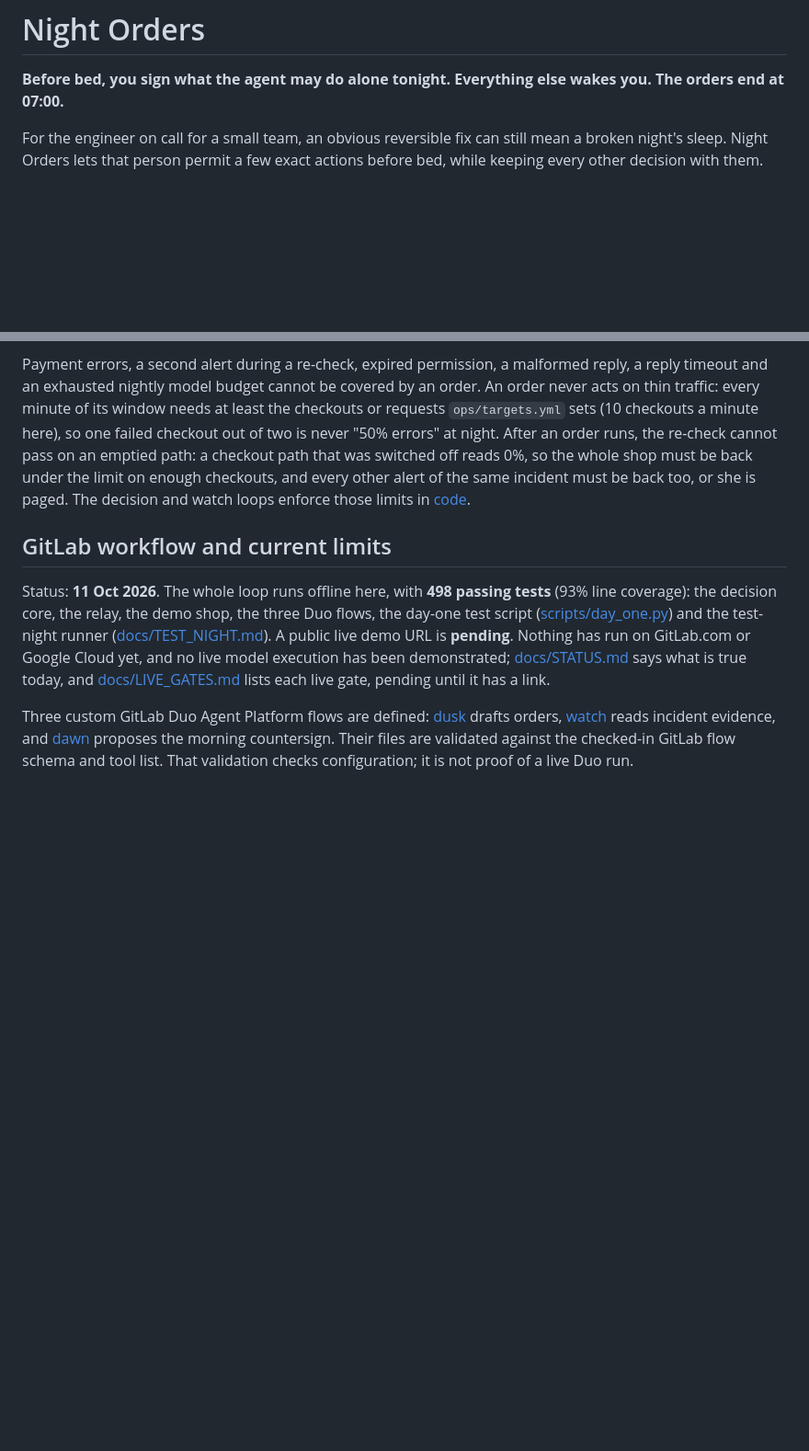
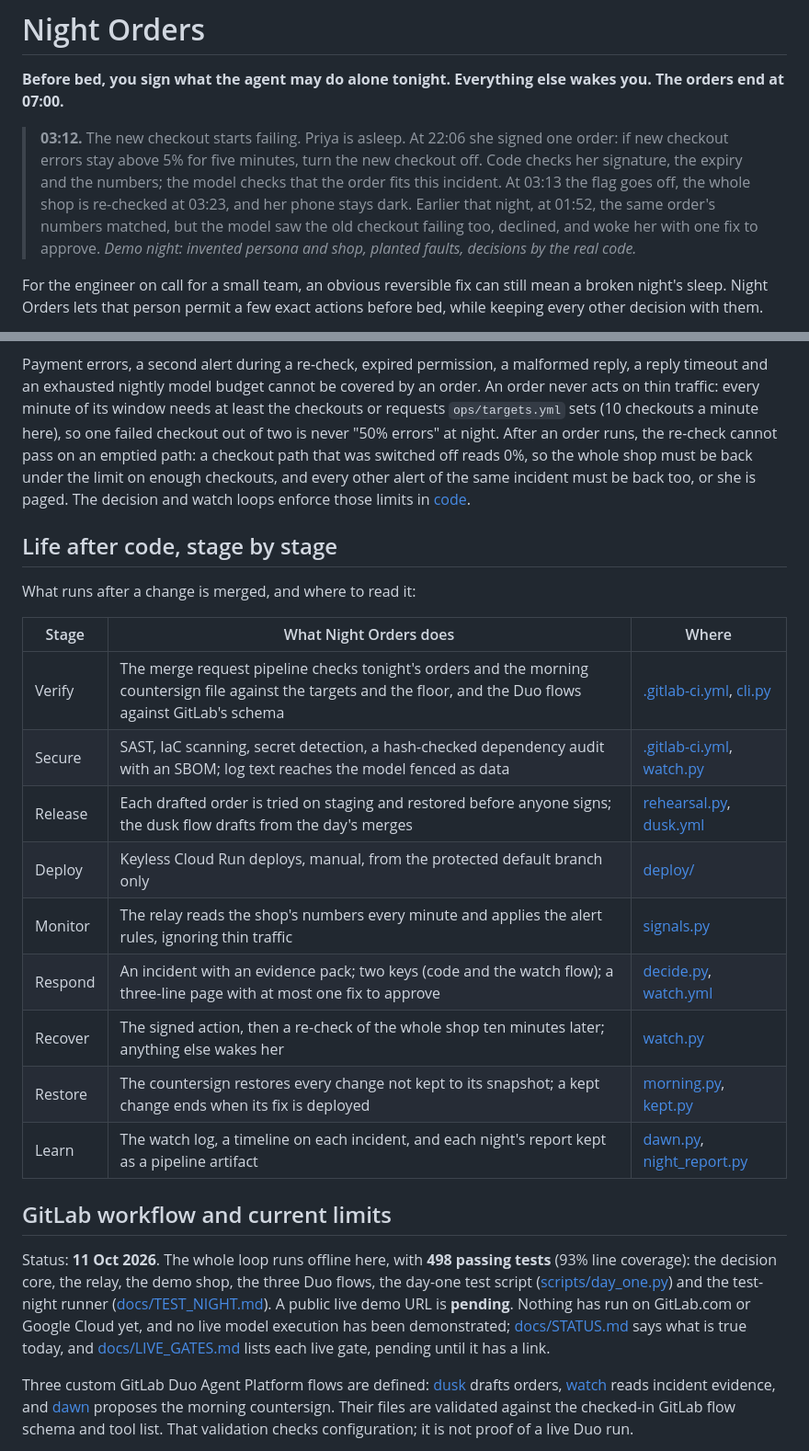
Before and after one commit to alejandro-publius/life-after-code, a Markdown page: README.md, 2 parts joined by grey strips. Shown at 92% size. GitHub-like rendering; blank space fills up the shorter version.

Commit message:
README opens with 03:12 and maps the post-code lifecycle stage by stage
A short cold open (labelled demo night) right under the tagline, and a
table of what Night Orders does in each stage after merge: verify,
secure, release, deploy, monitor, respond, recover, restore, learn, with
the file to read for each.

Co-Authored-By: Claude Opus 5.5 <noreply@anthropic.com>
Claude-Session: https://claude.ai/code/session_01VG8w28BicVbGkX8NqBStEq

```diff
--- a/README.md
+++ b/README.md
@@ -1,6 +1,8 @@
 # Night Orders
 
 **Before bed, you sign what the agent may do alone tonight. Everything else wakes you. The orders end at 07:00.**
+
+> **03:12.** The new checkout starts failing. Priya is asleep. At 22:06 she signed one order: if new checkout errors stay above 5% for five minutes, turn the new checkout off. Code checks her signature, the expiry and the numbers; the model checks that the order fits this incident. At 03:13 the flag goes off, the whole shop is re-checked at 03:23, and her phone stays dark. Earlier that night, at 01:52, the same order's numbers matched, but the model saw the old checkout failing too, declined, and woke her with one fix to approve. *Demo night: invented persona and shop, planted faults, decisions by the real code.*
 
 For the engineer on call for a small team, an obvious reversible fix can still mean a broken night's sleep. Night Orders lets that person permit a few exact actions before bed, while keeping every other decision with them.
 
@@ -73,6 +75,22 @@ The model chooses where to look. Code decides what is true. A human decides when
 
 Payment errors, a second alert during a re-check, expired permission, a malformed reply, a reply timeout and an exhausted nightly model budget cannot be covered by an order. An order never acts on thin traffic: every minute of its window needs at least the checkouts or requests `ops/targets.yml` sets (10 checkouts a minute here), so one failed checkout out of two is never "50% errors" at night. After an order runs, the re-check cannot pass on an emptied path: a checkout path that was switched off reads 0%, so the whole shop must be back under the limit on enough checkouts, and every other alert of the same incident must be back too, or she is paged. The decision and watch loops enforce those limits in [code](relay/nightorders/).
 
+## Life after code, stage by stage
+
+What runs after a change is merged, and where to read it:
+
+| Stage | What Night Orders does | Where |
+|---|---|---|
+| Verify | The merge request pipeline checks tonight's orders and the morning countersign file against the targets and the floor, and the Duo flows against GitLab's schema | [.gitlab-ci.yml](.gitlab-ci.yml), [cli.py](relay/nightorders/cli.py) |
+| Secure | SAST, IaC scanning, secret detection, a hash-checked dependency audit with an SBOM; log text reaches the model fenced as data | [.gitlab-ci.yml](.gitlab-ci.yml), [watch.py](relay/nightorders/watch.py) |
+| Release | Each drafted order is tried on staging and restored before anyone signs; the dusk flow drafts from the day's merges | [rehearsal.py](relay/nightorders/rehearsal.py), [dusk.yml](flows/dusk.yml) |
+| Deploy | Keyless Cloud Run deploys, manual, from the protected default branch only | [deploy/](deploy/README.md) |
+| Monitor | The relay reads the shop's numbers every minute and applies the alert rules, ignoring thin traffic | [signals.py](relay/nightorders/signals.py) |
+| Respond | An incident with an evidence pack; two keys (code and the watch flow); a three-line page with at most one fix to approve | [decide.py](relay/nightorders/decide.py), [watch.yml](flows/watch.yml) |
+| Recover | The signed action, then a re-check of the whole shop ten minutes later; anything else wakes her | [watch.py](relay/nightorders/watch.py) |
+| Restore | The countersign restores every change not kept to its snapshot; a kept change ends when its fix is deployed | [morning.py](relay/nightorders/morning.py), [kept.py](relay/nightorders/kept.py) |
+| Learn | The watch log, a timeline on each incident, and each night's report kept as a pipeline artifact | [dawn.py](relay/nightorders/dawn.py), [night_report.py](scripts/night_report.py) |
+
 ## GitLab workflow and current limits
 
 Status: **11 Oct 2026**. The whole loop runs offline here, with **498 passing tests** (93% line coverage): the decision core, the relay, the demo shop, the three Duo flows, the day-one test script ([scripts/day_one.py](scripts/day_one.py)) and the test-night runner ([docs/TEST_NIGHT.md](docs/TEST_NIGHT.md)). A public live demo URL is **pending**. Nothing has run on GitLab.com or Google Cloud yet, and no live model execution has been demonstrated; [docs/STATUS.md](docs/STATUS.md) says what is true today, and [docs/LIVE_GATES.md](docs/LIVE_GATES.md) lists each live gate, pending until it has a link.
```
